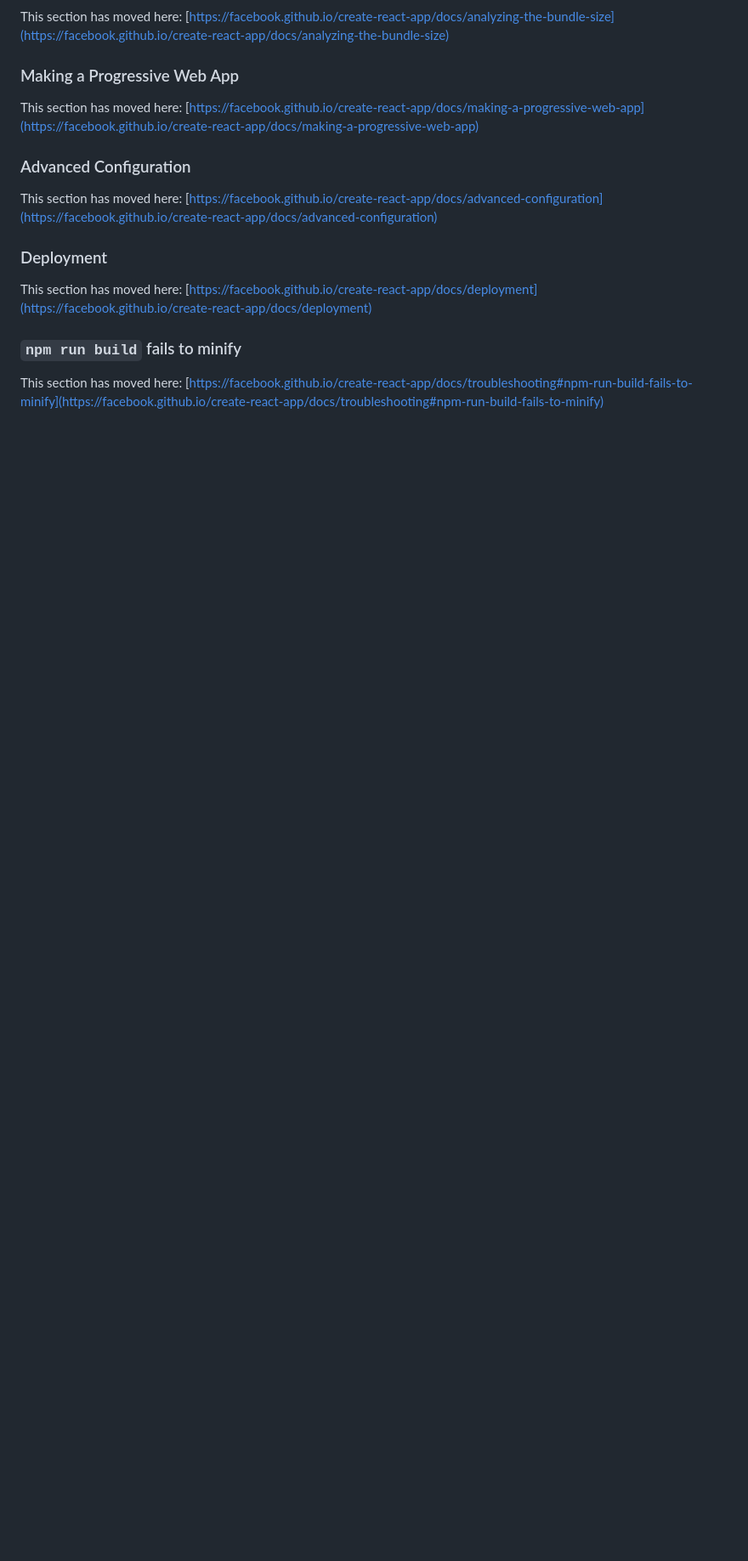
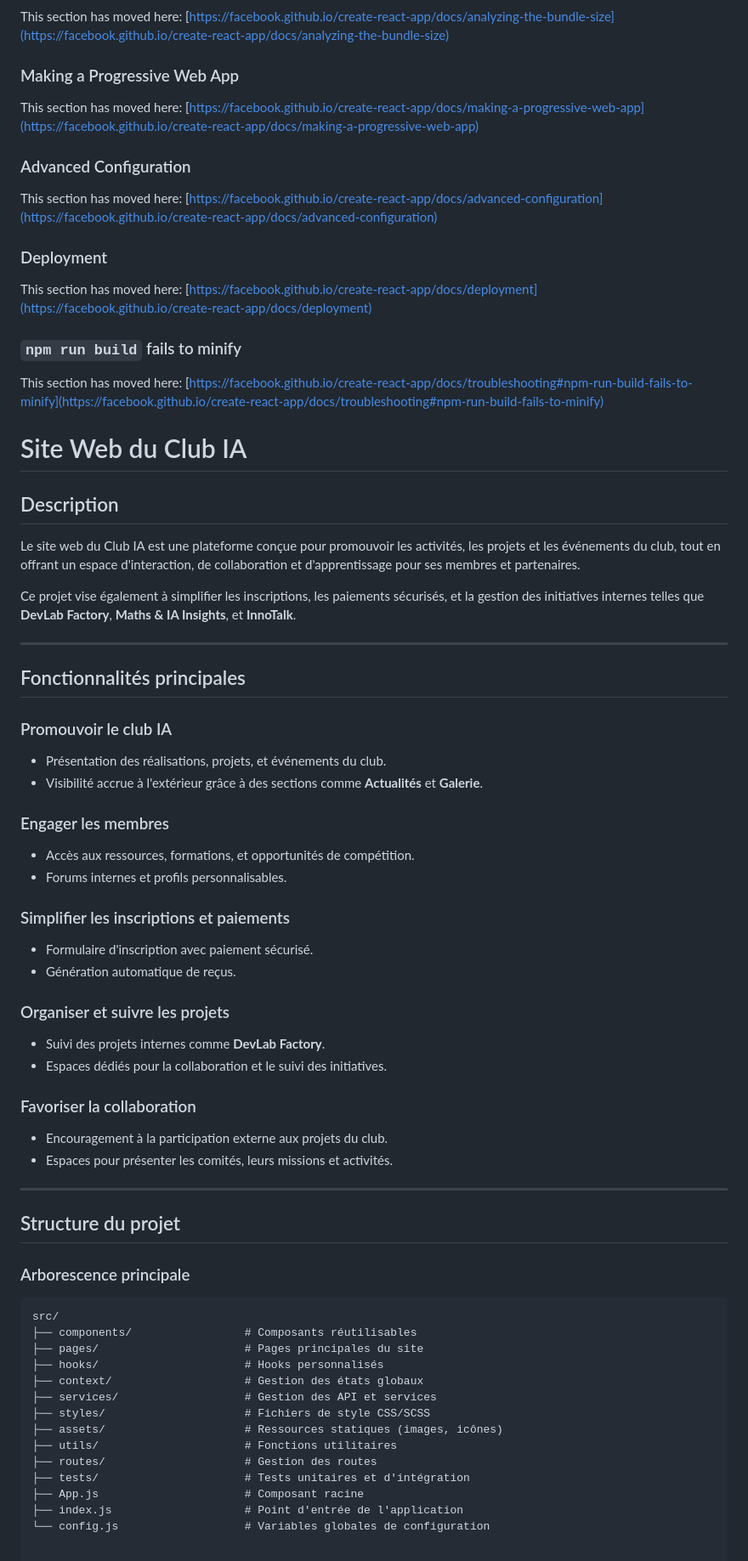
Before and after one commit to club-ia-enspd/club-ia-website, a Markdown page: README.md, the part around the change. Shown: that part at 85% size. Rendered like a GitHub page; blank space fills up the shorter version.

Commit message:
Update README.md
Signed-off-by: Dr-MKO-4 <134114224+Dr-MKO-4@users.noreply.github.com>

````diff
--- a/README.md
+++ b/README.md
@@ -68,3 +68,55 @@ This section has moved here: [https://facebook.github.io/create-react-app/docs/d
 ### `npm run build` fails to minify
 
 This section has moved here: [https://facebook.github.io/create-react-app/docs/troubleshooting#npm-run-build-fails-to-minify](https://facebook.github.io/create-react-app/docs/troubleshooting#npm-run-build-fails-to-minify)
+# Site Web du Club IA
+
+## Description
+Le site web du Club IA est une plateforme conçue pour promouvoir les activités, les projets et les événements du club, tout en offrant un espace d'interaction, de collaboration et d'apprentissage pour ses membres et partenaires.
+
+Ce projet vise également à simplifier les inscriptions, les paiements sécurisés, et la gestion des initiatives internes telles que **DevLab Factory**, **Maths & IA Insights**, et **InnoTalk**.
+
+---
+
+## Fonctionnalités principales
+
+### Promouvoir le club IA
+- Présentation des réalisations, projets, et événements du club.
+- Visibilité accrue à l'extérieur grâce à des sections comme **Actualités** et **Galerie**.
+
+### Engager les membres
+- Accès aux ressources, formations, et opportunités de compétition.
+- Forums internes et profils personnalisables.
+
+### Simplifier les inscriptions et paiements
+- Formulaire d'inscription avec paiement sécurisé.
+- Génération automatique de reçus.
+
+### Organiser et suivre les projets
+- Suivi des projets internes comme **DevLab Factory**.
+- Espaces dédiés pour la collaboration et le suivi des initiatives.
+
+### Favoriser la collaboration
+- Encouragement à la participation externe aux projets du club.
+- Espaces pour présenter les comités, leurs missions et activités.
+
+---
+
+## Structure du projet
+
+### Arborescence principale
+
+```plaintext
+src/
+├── components/                 # Composants réutilisables
+├── pages/                      # Pages principales du site
+├── hooks/                      # Hooks personnalisés
+├── context/                    # Gestion des états globaux
+├── services/                   # Gestion des API et services
+├── styles/                     # Fichiers de style CSS/SCSS
+├── assets/                     # Ressources statiques (images, icônes)
+├── utils/                      # Fonctions utilitaires
+├── routes/                     # Gestion des routes
+├── tests/                      # Tests unitaires et d'intégration
+├── App.js                      # Composant racine
+├── index.js                    # Point d'entrée de l'application
+└── config.js                   # Variables globales de configuration
````
